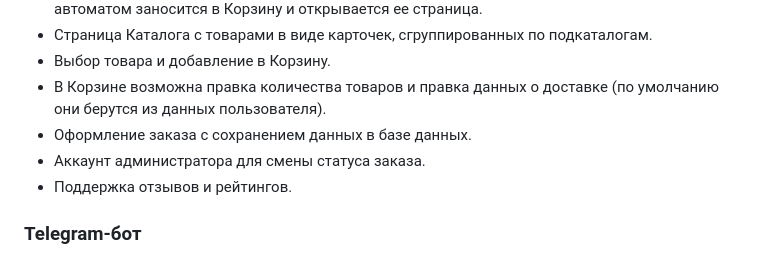
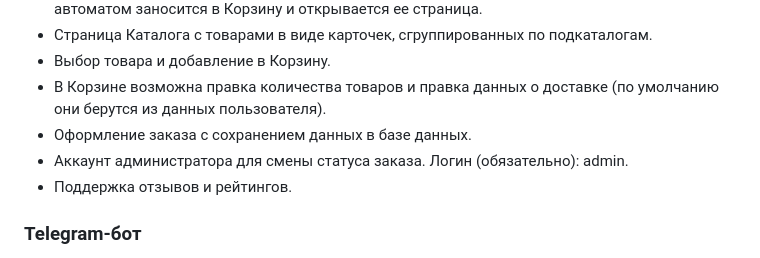
Before and after one commit to Sophiya-ai/FlowerDelivery, a Markdown page: README.md, the part around the change. Drawn GitHub-style.

```diff
--- a/README.md
+++ b/README.md
@@ -14,7 +14,7 @@
 - Выбор товара и добавление в Корзину.
 - В Корзине возможна правка количества товаров и правка данных о доставке (по умолчанию они берутся из данных пользователя).
 - Оформление заказа с сохранением данных в базе данных.
-- Аккаунт администратора для смены статуса заказа.
+- Аккаунт администратора для смены статуса заказа. Логин (обязательно): admin.
 - Поддержка отзывов и рейтингов.
 
 
```
